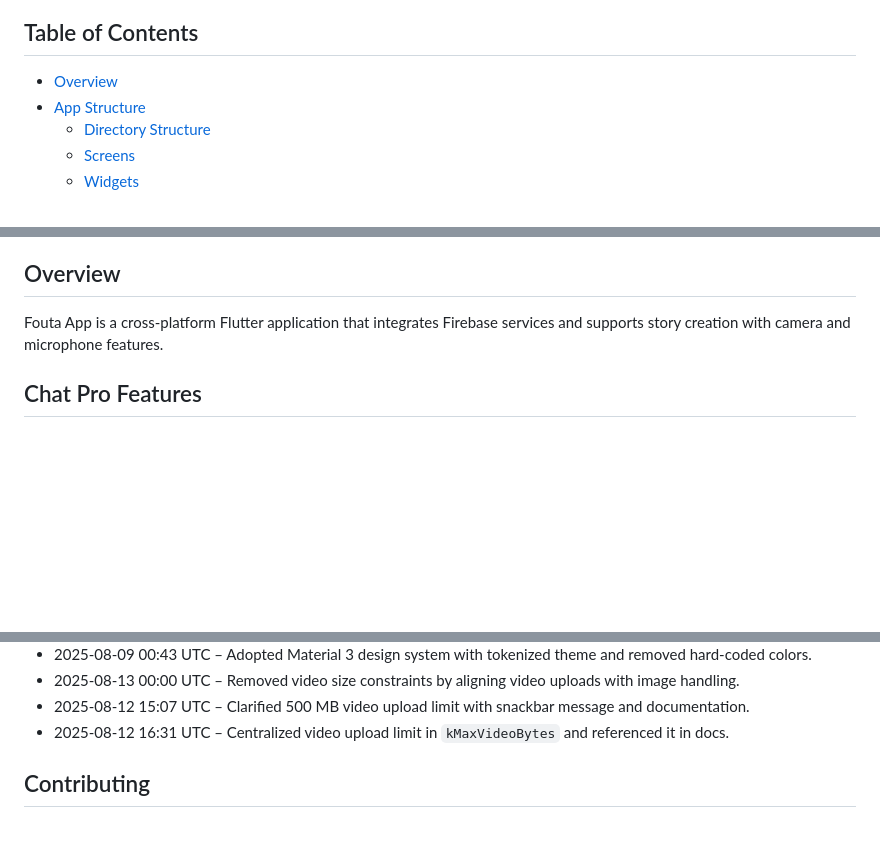
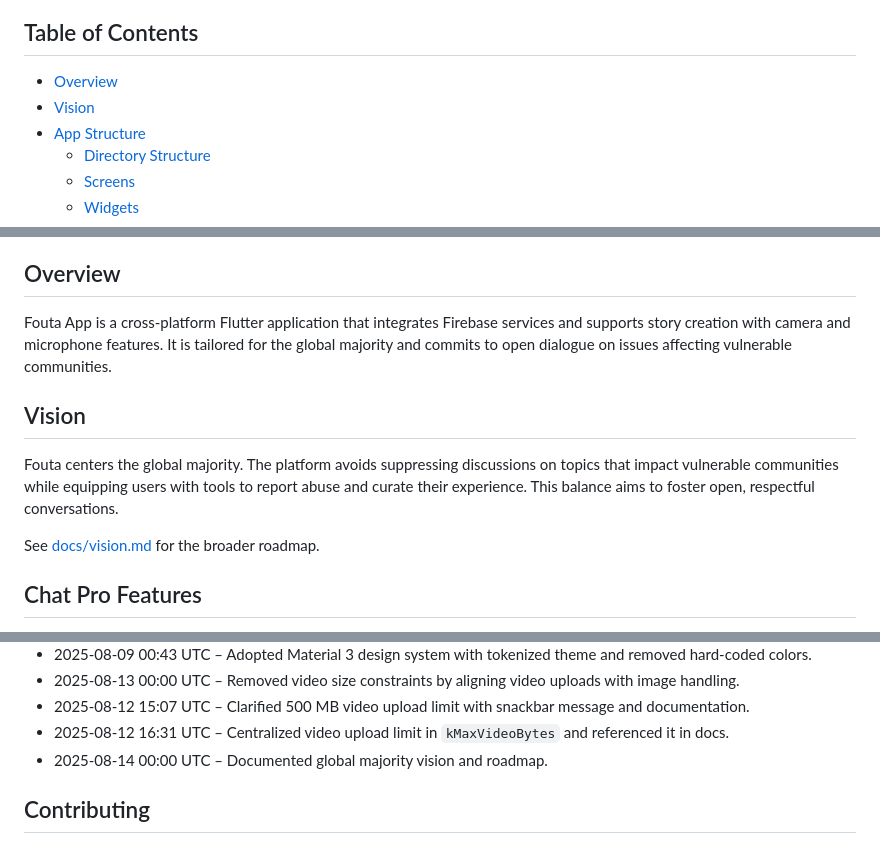
Before and after one commit to bahmuhammad24-developer/fouta_app, a Markdown page: README.md, 3 parts joined by grey strips. Rendered like a GitHub page; blank space fills up the shorter version.

Commit message:
docs: outline vision and roadmap for global majority

```diff
--- a/README.md
+++ b/README.md
@@ -2,6 +2,7 @@
 
 ## Table of Contents
 - [Overview](#overview)
+- [Vision](#vision)
 - [App Structure](#app-structure)
   - [Directory Structure](#directory-structure)
   - [Screens](#screens)
@@ -18,7 +19,12 @@
 - [Contributing](#contributing)
 
 ## Overview
-Fouta App is a cross-platform Flutter application that integrates Firebase services and supports story creation with camera and microphone features.
+Fouta App is a cross-platform Flutter application that integrates Firebase services and supports story creation with camera and microphone features. It is tailored for the global majority and commits to open dialogue on issues affecting vulnerable communities.
+
+## Vision
+Fouta centers the global majority. The platform avoids suppressing discussions on topics that impact vulnerable communities while equipping users with tools to report abuse and curate their experience. This balance aims to foster open, respectful conversations.
+
+See [docs/vision.md](docs/vision.md) for the broader roadmap.
 
 ## Chat Pro Features
 - Composer supports text and attachments
@@ -272,7 +278,7 @@ flutter test
 - 2025-08-13 00:00 UTC – Removed video size constraints by aligning video uploads with image handling.
 - 2025-08-12 15:07 UTC – Clarified 500 MB video upload limit with snackbar message and documentation.
 - 2025-08-12 16:31 UTC – Centralized video upload limit in `kMaxVideoBytes` and referenced it in docs.
-
+- 2025-08-14 00:00 UTC – Documented global majority vision and roadmap.
 
 ## Contributing
 - Follow the logging and documentation guidelines outlined above.
```
Also changed, not shown: docs/vision.md (added, +12 -0 lines).
